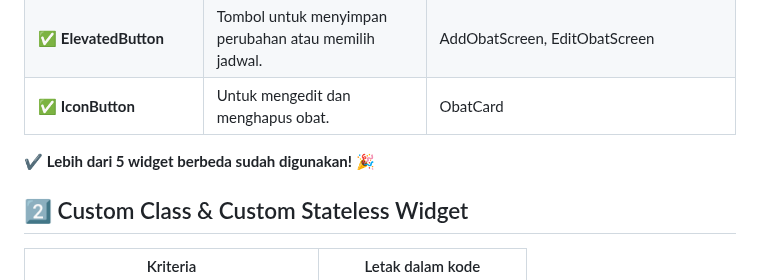
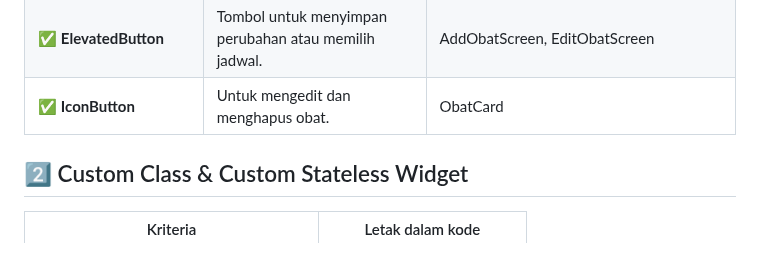
Before and after one commit to luckysantoso/ppb-medtrack-with-db, a Markdown page: README.md, the part around the change. Rendered like a GitHub page; blank space fills up the shorter version.

```diff
--- a/README.md
+++ b/README.md
@@ -26,7 +26,6 @@
 | ✅ **ElevatedButton**       | Tombol untuk menyimpan perubahan atau memilih jadwal.   | AddObatScreen, EditObatScreen                                                    |
 | ✅ **IconButton**           | Untuk mengedit dan menghapus obat.                      | ObatCard                                                                         |
 
-✔ **Lebih dari 5 widget berbeda sudah digunakan!** 🎉
 
 ## 2️⃣ Custom Class & Custom Stateless Widget
 
```
